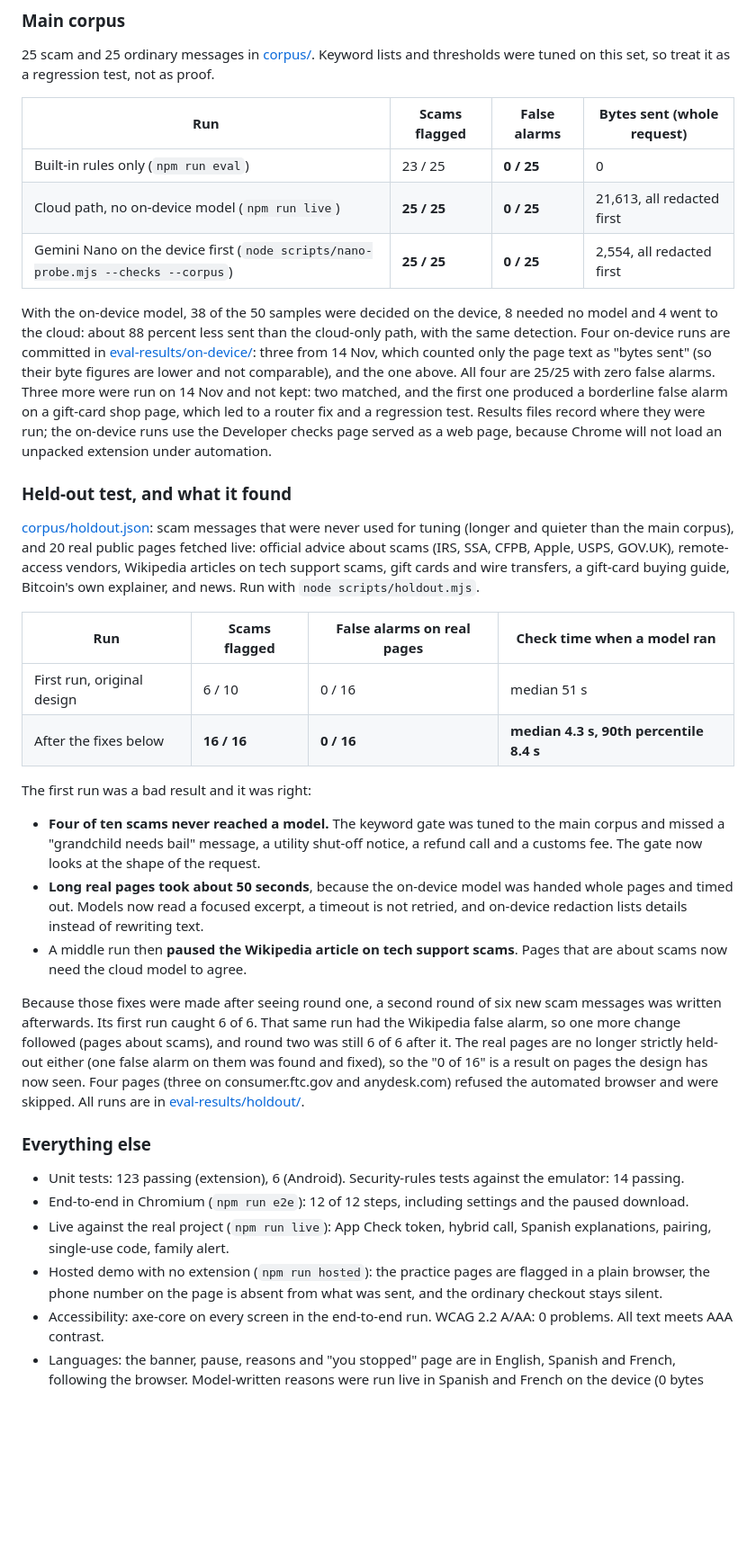
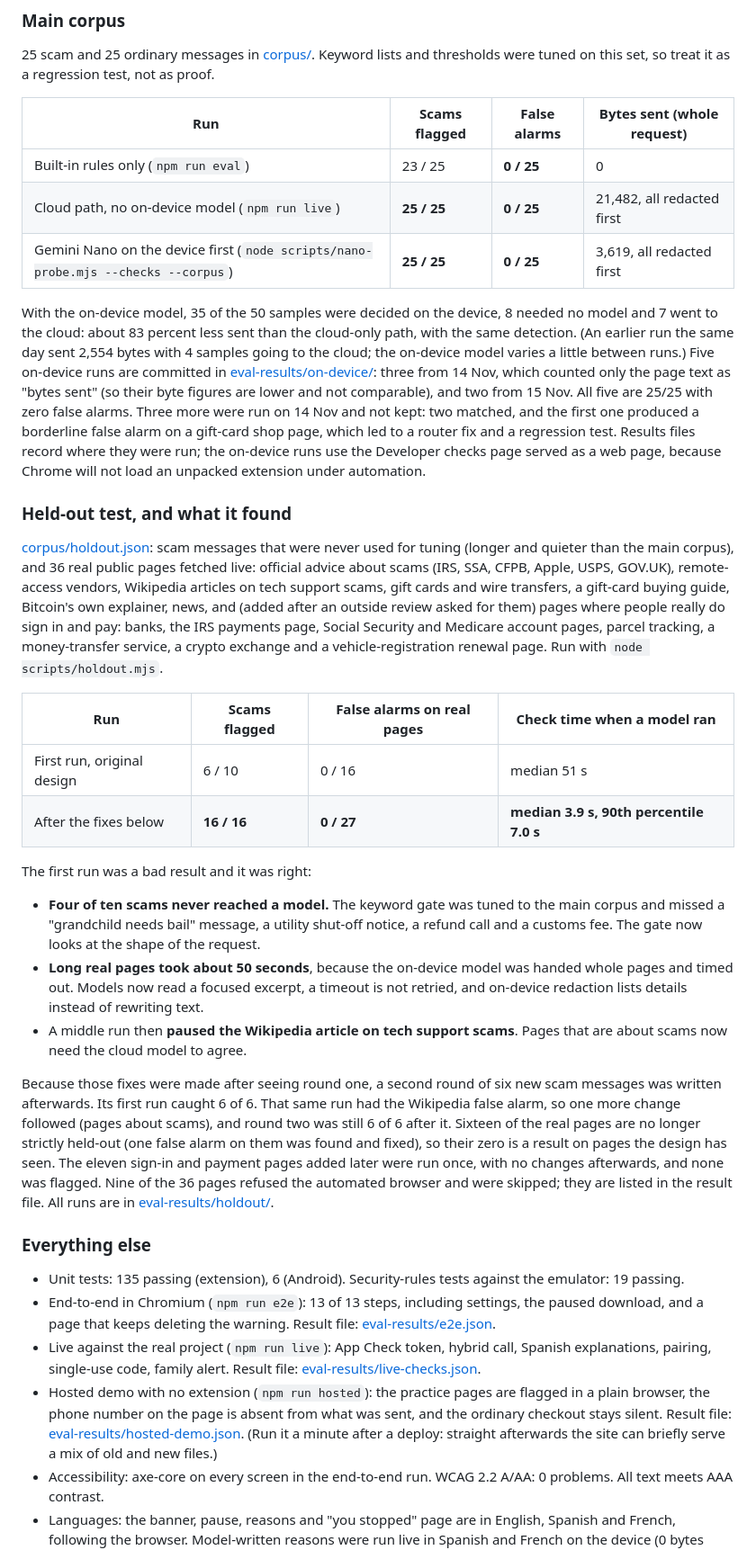
Before and after one commit to cryptrix1598/tripwire, a Markdown page: README.md, the part around one of its changes. Shown at 90% size. Rendered like a GitHub page; blank space fills up the shorter version.

Commit message:
Final results after hardening; document what a hostile page can and cannot do
Co-Authored-By: Claude Fable 5.2 <noreply@anthropic.com>

```diff
--- a/README.md
+++ b/README.md
@@ -219,19 +235,19 @@ Status: the app compiles against firebase-ai 18.2.0 and firebase-ai-ondevice 16.
 | Run | Scams flagged | False alarms | Bytes sent (whole request) |
 | --- | --- | --- | --- |
 | Built-in rules only (`npm run eval`) | 23 / 25 | **0 / 25** | 0 |
-| Cloud path, no on-device model (`npm run live`) | **25 / 25** | **0 / 25** | 21,613, all redacted first |
-| Gemini Nano on the device first (`node scripts/nano-probe.mjs --checks --corpus`) | **25 / 25** | **0 / 25** | 2,554, all redacted first |
+| Cloud path, no on-device model (`npm run live`) | **25 / 25** | **0 / 25** | 21,482, all redacted first |
+| Gemini Nano on the device first (`node scripts/nano-probe.mjs --checks --corpus`) | **25 / 25** | **0 / 25** | 3,619, all redacted first |
 
-With the on-device model, 38 of the 50 samples were decided on the device, 8 needed no model and 4 went to the cloud: about 88 percent less sent than the cloud-only path, with the same detection. Four on-device runs are committed in [eval-results/on-device/](eval-results/on-device): three from 14 Nov, which counted only the page text as "bytes sent" (so their byte figures are lower and not comparable), and the one above. All four are 25/25 with zero false alarms. Three more were run on 14 Nov and not kept: two matched, and the first one produced a borderline false alarm on a gift-card shop page, which led to a router fix and a regression test. Results files record where they were run; the on-device runs use the Developer checks page served as a web page, because Chrome will not load an unpacked extension under automation.
+With the on-device model, 35 of the 50 samples were decided on the device, 8 needed no model and 7 went to the cloud: about 83 percent less sent than the cloud-only path, with the same detection. (An earlier run the same day sent 2,554 bytes with 4 samples going to the cloud; the on-device model varies a little between runs.) Five on-device runs are committed in [eval-results/on-device/](eval-results/on-device): three from 14 Nov, which counted only the page text as "bytes sent" (so their byte figures are lower and not comparable), and two from 15 Nov. All five are 25/25 with zero false alarms. Three more were run on 14 Nov and not kept: two matched, and the first one produced a borderline false alarm on a gift-card shop page, which led to a router fix and a regression test. Results files record where they were run; the on-device runs use the Developer checks page served as a web page, because Chrome will not load an unpacked extension under automation.
 
 ### Held-out test, and what it found
 
-[corpus/holdout.json](corpus/holdout.json): scam messages that were never used for tuning (longer and quieter than the main corpus), and 20 real public pages fetched live: official advice about scams (IRS, SSA, CFPB, Apple, USPS, GOV.UK), remote-access vendors, Wikipedia articles on tech support scams, gift cards and wire transfers, a gift-card buying guide, Bitcoin's own explainer, and news. Run with `node scripts/holdout.mjs`.
+[corpus/holdout.json](corpus/holdout.json): scam messages that were never used for tuning (longer and quieter than the main corpus), and 36 real public pages fetched live: official advice about scams (IRS, SSA, CFPB, Apple, USPS, GOV.UK), remote-access vendors, Wikipedia articles on tech support scams, gift cards and wire transfers, a gift-card buying guide, Bitcoin's own explainer, news, and (added after an outside review asked for them) pages where people really do sign in and pay: banks, the IRS payments page, Social Security and Medicare account pages, parcel tracking, a money-transfer service, a crypto exchange and a vehicle-registration renewal page. Run with `node scripts/holdout.mjs`.
 
 | Run | Scams flagged | False alarms on real pages | Check time when a model ran |
 | --- | --- | --- | --- |
 | First run, original design | 6 / 10 | 0 / 16 | median 51 s |
-| After the fixes below | **16 / 16** | **0 / 16** | **median 4.3 s, 90th percentile 8.4 s** |
+| After the fixes below | **16 / 16** | **0 / 27** | **median 3.9 s, 90th percentile 7.0 s** |
 
 The first run was a bad result and it was right:
 
@@ -239,14 +255,14 @@ The first run was a bad result and it was right:
 - **Long real pages took about 50 seconds**, because the on-device model was handed whole pages and timed out. Models now read a focused excerpt, a timeout is not retried, and on-device redaction lists details instead of rewriting text.
 - A middle run then **paused the Wikipedia article on tech support scams**. Pages that are about scams now need the cloud model to agree.
 
-Because those fixes were made after seeing round one, a second round of six new scam messages was written afterwards. Its first run caught 6 of 6. That same run had the Wikipedia false alarm, so one more change followed (pages about scams), and round two was still 6 of 6 after it. The real pages are no longer strictly held-out either (one false alarm on them was found and fixed), so the "0 of 16" is a result on pages the design has now seen. Four pages (three on consumer.ftc.gov and anydesk.com) refused the automated browser and were skipped. All runs are in [eval-results/holdout/](eval-results/holdout).
+Because those fixes were made after seeing round one, a second round of six new scam messages was written afterwards. Its first run caught 6 of 6. That same run had the Wikipedia false alarm, so one more change followed (pages about scams), and round two was still 6 of 6 after it. Sixteen of the real pages are no longer strictly held-out (one false alarm on them was found and fixed), so their zero is a result on pages the design has seen. The eleven sign-in and payment pages added later were run once, with no changes afterwards, and none was flagged. Nine of the 36 pages refused the automated browser and were skipped; they are listed in the result file. All runs are in [eval-results/holdout/](eval-results/holdout).
 
 ### Everything else
 
-- Unit tests: 123 passing (extension), 6 (Android). Security-rules tests against the emulator: 14 passing.
-- End-to-end in Chromium (`npm run e2e`): 12 of 12 steps, including settings and the paused download.
-- Live against the real project (`npm run live`): App Check token, hybrid call, Spanish explanations, pairing, single-use code, family alert.
-- Hosted demo with no extension (`npm run hosted`): the practice pages are flagged in a plain browser, the phone number on the page is absent from what was sent, and the ordinary checkout stays silent.
+- Unit tests: 135 passing (extension), 6 (Android). Security-rules tests against the emulator: 19 passing.
+- End-to-end in Chromium (`npm run e2e`): 13 of 13 steps, including settings, the paused download, and a page that keeps deleting the warning. Result file: [eval-results/e2e.json](eval-results/e2e.json).
+- Live against the real project (`npm run live`): App Check token, hybrid call, Spanish explanations, pairing, single-use code, family alert. Result file: [eval-results/live-checks.json](eval-results/live-checks.json).
+- Hosted demo with no extension (`npm run hosted`): the practice pages are flagged in a plain browser, the phone number on the page is absent from what was sent, and the ordinary checkout stays silent. Result file: [eval-results/hosted-demo.json](eval-results/hosted-demo.json). (Run it a minute after a deploy: straight afterwards the site can briefly serve a mix of old and new files.)
 - Accessibility: axe-core on every screen in the end-to-end run. WCAG 2.2 A/AA: 0 problems. All text meets AAA contrast.
 - Languages: the banner, pause, reasons and "you stopped" page are in English, Spanish and French, following the browser. Model-written reasons were run live in Spanish and French on the device (0 bytes sent) and Spanish through the cloud.
 
```
Also changed, not shown: other parts of README.md (+21 -5 lines), docs/SUBMISSION.md (+6 -5 lines), docs/screenshots/family-live.png, 4 other files.
